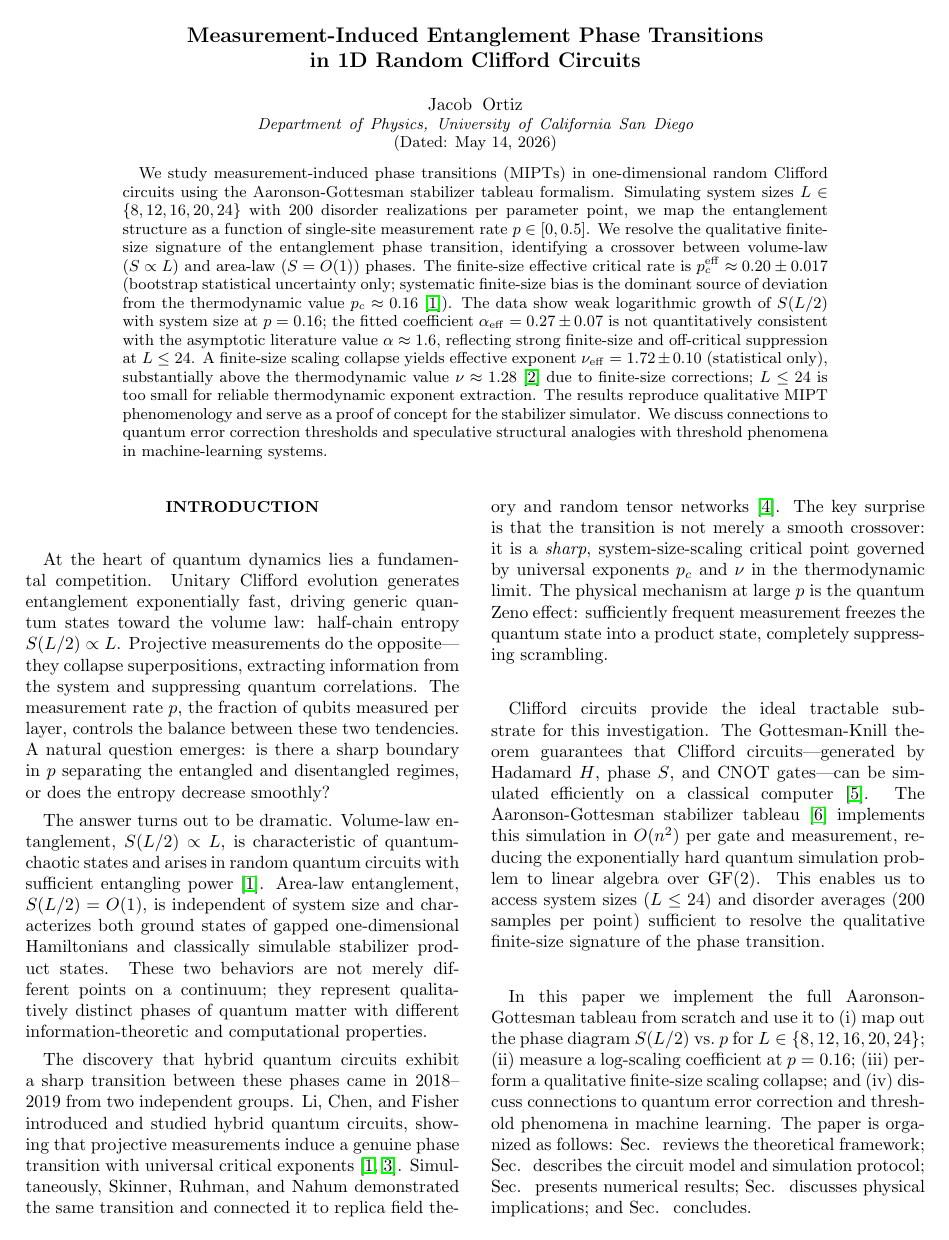
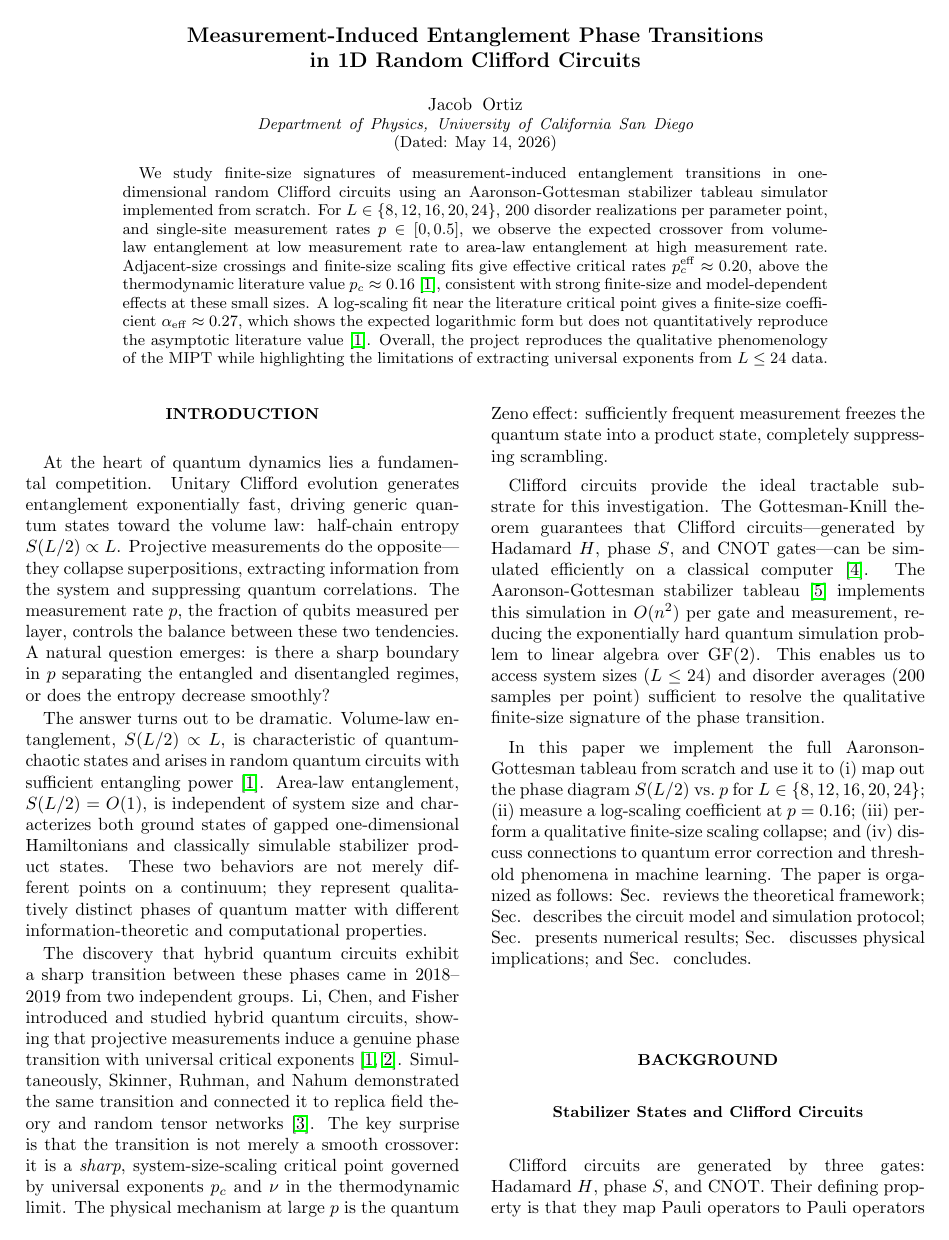
Before and after one commit to agentjakey/miet-clifford, a LaTeX paper (miet/report/main.tex): page 1 of 7 before the commit and page 1 of 6 after it. Compiled offline with pdfLaTeX.

Commit message:
abstract revision

```diff
--- a/miet/report/main.tex
+++ b/miet/report/main.tex
@@ -22,31 +22,24 @@
 
 %% ────────────────────────────────────────────────────────────
 \begin{abstract}
-We study measurement-induced phase transitions (MIPTs) in one-dimensional random
-Clifford circuits using the Aaronson-Gottesman stabilizer tableau formalism.
-Simulating system sizes $L \in \{8,12,16,20,24\}$ with 200 disorder realizations
-per parameter point, we map the entanglement structure as a function of single-site
-measurement rate $p \in [0, 0.5]$.
-We resolve the qualitative finite-size signature of the entanglement phase
-transition, identifying a crossover between volume-law ($S \propto L$) and
-area-law ($S = O(1)$) phases.
-The finite-size effective critical rate is
-$p_c^{\mathrm{eff}} \approx 0.20 \pm 0.017$ (bootstrap statistical
-uncertainty only; systematic finite-size bias is the dominant source of
-deviation from the thermodynamic value $p_c \approx 0.16$~\cite{Li2019}).
-The data show weak logarithmic growth of $S(L/2)$ with system size at $p = 0.16$;
-the fitted coefficient $\alpha_{\mathrm{eff}} = 0.27 \pm 0.07$ is not
-quantitatively consistent with the asymptotic literature value $\alpha \approx 1.6$,
-reflecting strong finite-size and off-critical suppression at $L \leq 24$.
-A finite-size scaling collapse yields effective exponent
-$\nu_{\mathrm{eff}} = 1.72 \pm 0.10$ (statistical only),
-substantially above the thermodynamic value $\nu \approx 1.28$~\cite{Zabalo2020}
-due to finite-size corrections; $L \leq 24$ is too small for reliable
-thermodynamic exponent extraction.
-The results reproduce qualitative MIPT phenomenology and serve as a proof of
-concept for the stabilizer simulator.
-We discuss connections to quantum error correction thresholds and speculative
-structural analogies with threshold phenomena in machine-learning systems.
+We study finite-size signatures of measurement-induced entanglement transitions
+in one-dimensional random Clifford circuits using an Aaronson-Gottesman
+stabilizer tableau simulator implemented from scratch.
+For $L \in \{8,12,16,20,24\}$, 200 disorder realizations per parameter point,
+and single-site measurement rates $p \in [0, 0.5]$, we observe the expected
+crossover from volume-law entanglement at low measurement rate to area-law
+entanglement at high measurement rate.
+Adjacent-size crossings and finite-size scaling fits give effective critical
+rates $p_c^{\mathrm{eff}} \approx 0.20$, above the thermodynamic literature
+value $p_c \approx 0.16$~\cite{Li2019}, consistent with strong finite-size
+and model-dependent effects at these small sizes.
+A log-scaling fit near the literature critical point gives a finite-size
+coefficient $\alpha_{\mathrm{eff}} \approx 0.27$, which shows the expected
+logarithmic form but does not quantitatively reproduce the asymptotic
+literature value~\cite{Li2019}.
+Overall, the project reproduces the qualitative phenomenology of the MIPT
+while highlighting the limitations of extracting universal exponents from
+$L \leq 24$ data.
 \end{abstract}
 
 \maketitle
```
Also changed, not shown: miet/report/main.bbl, miet/report/main.pdf, miet_research_report.pdf, 1 other file.
